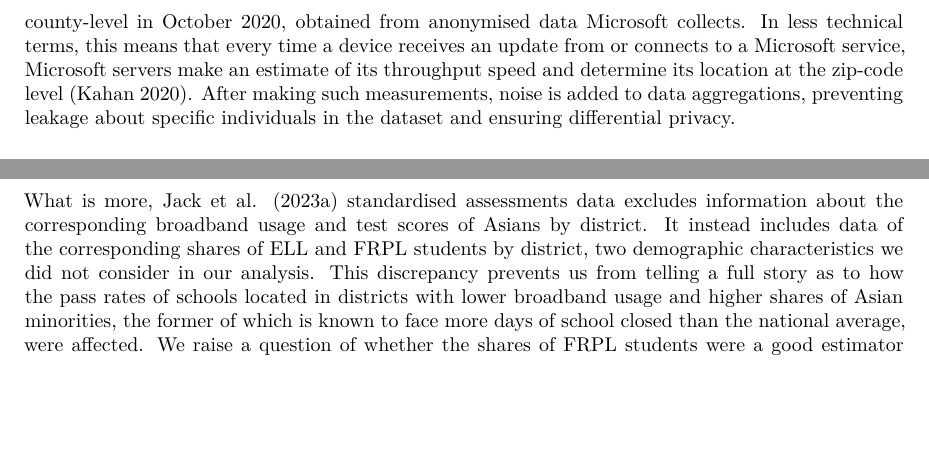
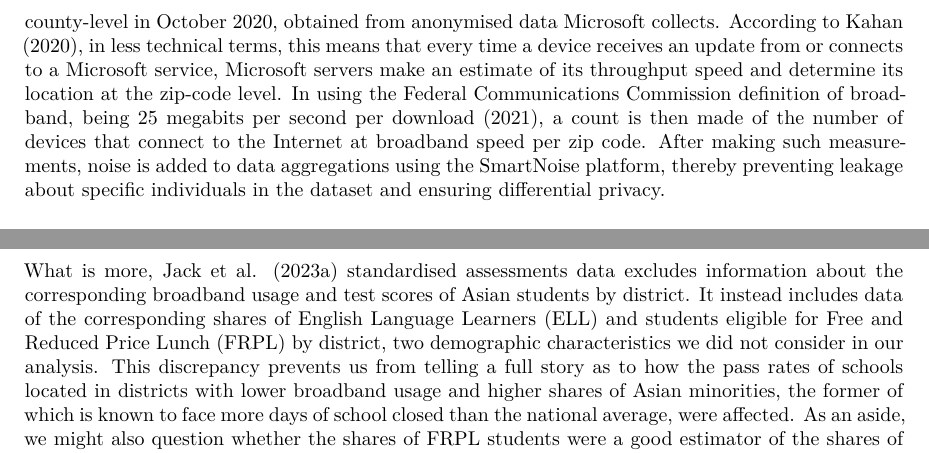
Before and after one commit to AbbassSleiman/COVID19-US-School-Closures, a Quarto document (paper/paper.qmd): two parts of pages 5 and 17 of 21, joined at a grey line, cut so that both start at the same text, the shorter picture padded with empty space. The pictures show the output file paper/paper.pdf that the author committed with the source.

Commit message:
Add files via upload

```diff
--- a/paper/paper.qmd
+++ b/paper/paper.qmd
@@ -114,7 +114,7 @@ Note the original file was a `Stata` file of very large size. To reduce its size
 
 `broadband_data_2020October.csv`
 
-This dataset is available from Microsoft’s “United States Broadband Usage Percentages Dataset" GitHub Repository [@kahan2020usbroadband]. The data consists of broadband usage percentages at the US county-level in October 2020, obtained from anonymised data Microsoft collects. In less technical terms, this means that every time a device receives an update from or connects to a Microsoft service, Microsoft servers make an estimate of its throughput speed and determine its location at the zip-code level [@kahan2020usbroadband]. After making such measurements, noise is added to data aggregations, preventing leakage about specific individuals in the dataset and ensuring differential privacy.
+This dataset is available from Microsoft’s “United States Broadband Usage Percentages Dataset" GitHub Repository [@kahan2020usbroadband]. The data consists of broadband usage percentages at the US county-level in October 2020, obtained from anonymised data Microsoft collects. According to Kahan [-@kahan2020usbroadband], in less technical terms, this means that every time a device receives an update from or connects to a Microsoft service, Microsoft servers make an estimate of its throughput speed and determine its location at the zip-code level. In using the Federal Communications Commission definition of broadband, being 25 megabits per second per download [@FCC], a count is then made of the number of devices that connect to the Internet at broadband speed per zip code. After making such measurements, noise is added to data aggregations using the SmartNoise platform, thereby preventing leakage about specific individuals in the dataset and ensuring differential privacy.
 
 ### Standardised Test Assessment Scores
 
@@ -727,7 +727,7 @@ Important sources of bias may have also arisen from the demographic data sets ob
 
 Being a reproduction, much of the limitations of our analysis arise from those in the original work of Jack and Oster [@Jack_Oster_2023]. In particular, the correlations of school closures to local demographic variables, while insightful, are not comprehensive. For instance, it would have been beneficial to determine the average number of days spent in virtual school, weighted by district enrollment, and the share of the school population that is of other ethnicities --- namely, Native Americans or Alaska Natives, and Pacific Islanders --- so that comparisons can be made across all important ethnic classes. Other demographic variables might include the share of students experiencing homelessness, who have limited English proficiency or who are of low socioeconomic status. Determining such correlations would more rigorously test the claim that social inequity existed in the distribution of school closures.
 
-What is more, Jack et al. [-@Jack_Oster_2] standardised assessments data excludes information about the corresponding broadband usage and test scores of Asians by district. It instead includes data of the corresponding shares of ELL and FRPL students by district, two demographic characteristics we did not consider in our analysis. This discrepancy prevents us from telling a full story as to how the pass rates of schools located in districts with lower broadband usage and higher shares of Asian minorities, the former of which is known to face more days of school closed than the national average, were affected. We raise a question of whether the shares of FRPL students were a good estimator of the shares of students with low socioeconomic status. Though FRPL enrollment are widely used in education research as an indicator of student poverty, there is emerging literature that it serves as a poor proxy for poverty [@Fazlul2023]. In fact, using multiple data sources external to the American school system, Fazlul et al. [-@Fazlul2023] show that FRPL rates greatly exceed what would be expected from stated income thresholds for program participation by 35 to 50%. This suggests that the shares of FRPL students per district may not be the most optimal estimator of student poverty in the Jack et al. [-@Jack_Oster_2] paper, and that more insightful conclusions could have been obtained in examining instead, for instance, the shares of students in low-income households per district.
+What is more, Jack et al. [-@Jack_Oster_2] standardised assessments data excludes information about the corresponding broadband usage and test scores of Asian students by district. It instead includes data of the corresponding shares of English Language Learners (ELL) and students eligible for Free and Reduced Price Lunch (FRPL) by district, two demographic characteristics we did not consider in our analysis. This discrepancy prevents us from telling a full story as to how the pass rates of schools located in districts with lower broadband usage and higher shares of Asian minorities, the former of which is known to face more days of school closed than the national average, were affected. As an aside, we might also question whether the shares of FRPL students were a good estimator of the shares of students with low socioeconomic status in Jack et al. [-@Jack_Oster_2]'s paper. Though FRPL enrollment are widely used in education research as an indicator of student poverty, there is emerging literature that it serves as a poor proxy for poverty [@Fazlul2023]. In fact, using multiple data sources external to the American school system, Fazlul et al. [-@Fazlul2023] show that FRPL rates greatly exceed what would be expected from stated income thresholds for program participation by 35 to 50%. This suggests that the shares of FRPL students per district may not be the most optimal estimator of student poverty in the Jack et al. [-@Jack_Oster_2] paper, and that more insightful conclusions could have been obtained in examining instead, for instance, the shares of students in low-income households per district.
 
 Another important limitation is the discrepancy in the state information provided by the datasets and in the methodology used to analyse them. In particular, whilst the datasets to create @fig-race contained data on all 48 states, @fig-mathscoresrace and  @fig-elascoresrace had data on only 21 states. Moreover, the results in @fig-mathscoresrace and @fig-elascoresrace were calculated by weighting the averages by total district enrollment, whereas no such weightage was performed for @fig-race. These such differences limit our ability to compare the results represented in the figures.
 
```
Also changed, not shown: paper/paper.pdf.
